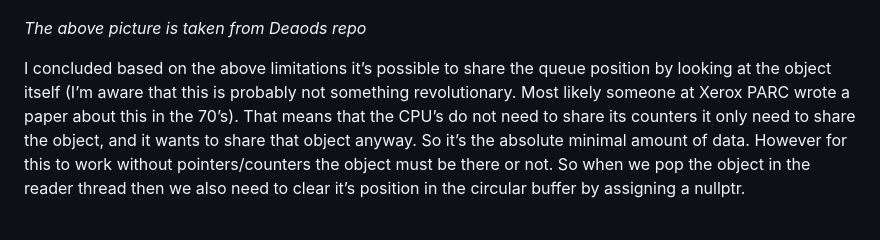
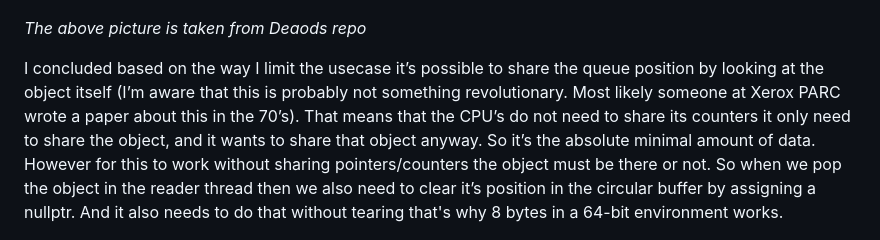
Before and after one commit to andersc/fastqueue2, a Markdown page: README.md, the part around one of its changes. GitHub-like rendering.

```diff
--- a/README.md
+++ b/README.md
@@ -16,8 +16,8 @@ In the normal SPSC queue there is a circular buffer where push is looking if it
 
 *The above picture is taken from Deaods repo*
 
-I concluded based on the above limitations it’s possible to share the queue position by looking at the object itself (I’m aware that this is probably not something revolutionary. Most likely someone at Xerox PARC wrote a paper about this in the 70’s). That means that the CPU’s do not need to share its counters it only need to share the object, and it wants to share that object anyway. So it’s the absolute minimal amount of data.
-However for this to work without pointers/counters the object must be there or not. So when we pop the object in the reader thread then we also need to clear it’s position in the circular buffer by assigning a nullptr.
+I concluded based on the way I limit the usecase it’s possible to share the queue position by looking at the object itself (I’m aware that this is probably not something revolutionary. Most likely someone at Xerox PARC wrote a paper about this in the 70’s). That means that the CPU’s do not need to share its counters it only need to share the object, and it wants to share that object anyway. So it’s the absolute minimal amount of data.
+However for this to work without sharing pointers/counters the object must be there or not. So when we pop the object in the reader thread then we also need to clear it’s position in the circular buffer by assigning a nullptr. And it also needs to do that without tearing that's why 8 bytes in a 64-bit environment works.
 
 ![(my ringbuffer picture)](ringbuffer.png)
 
```
Also changed, not shown: other parts of README.md (+12 -12 lines).
